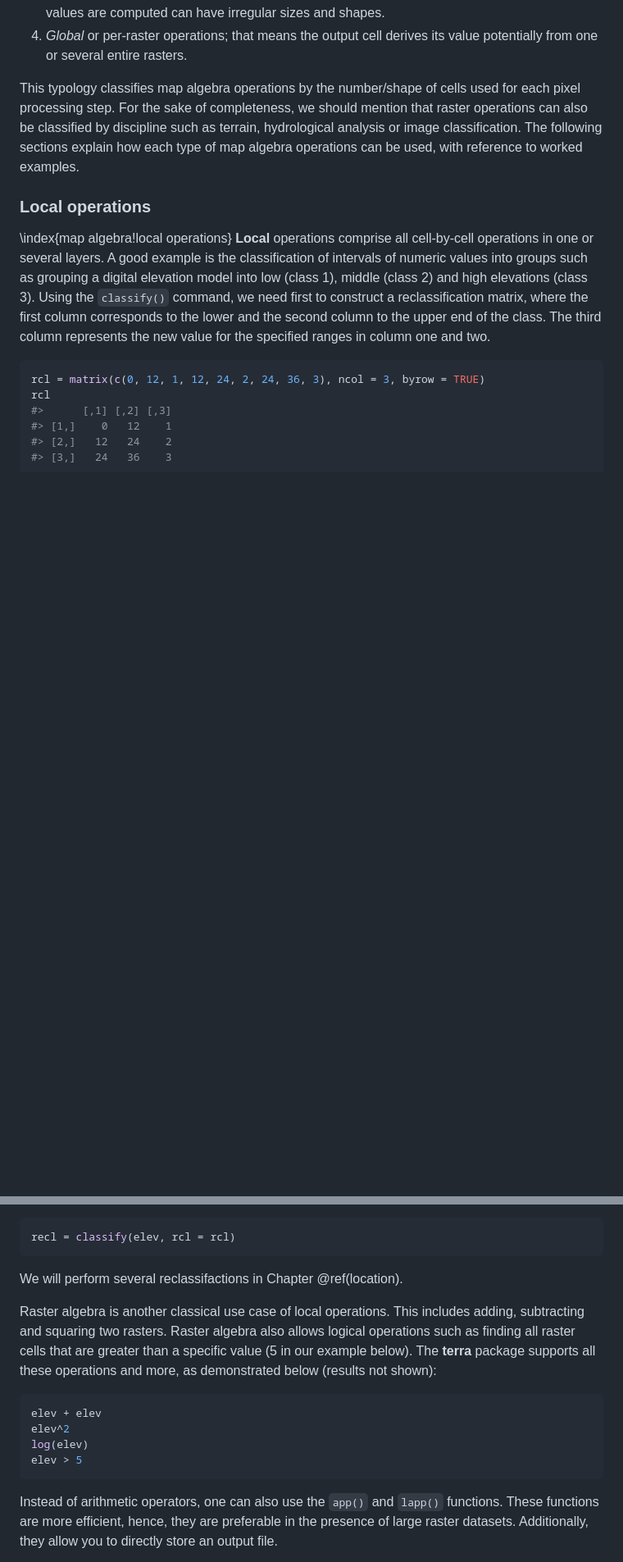
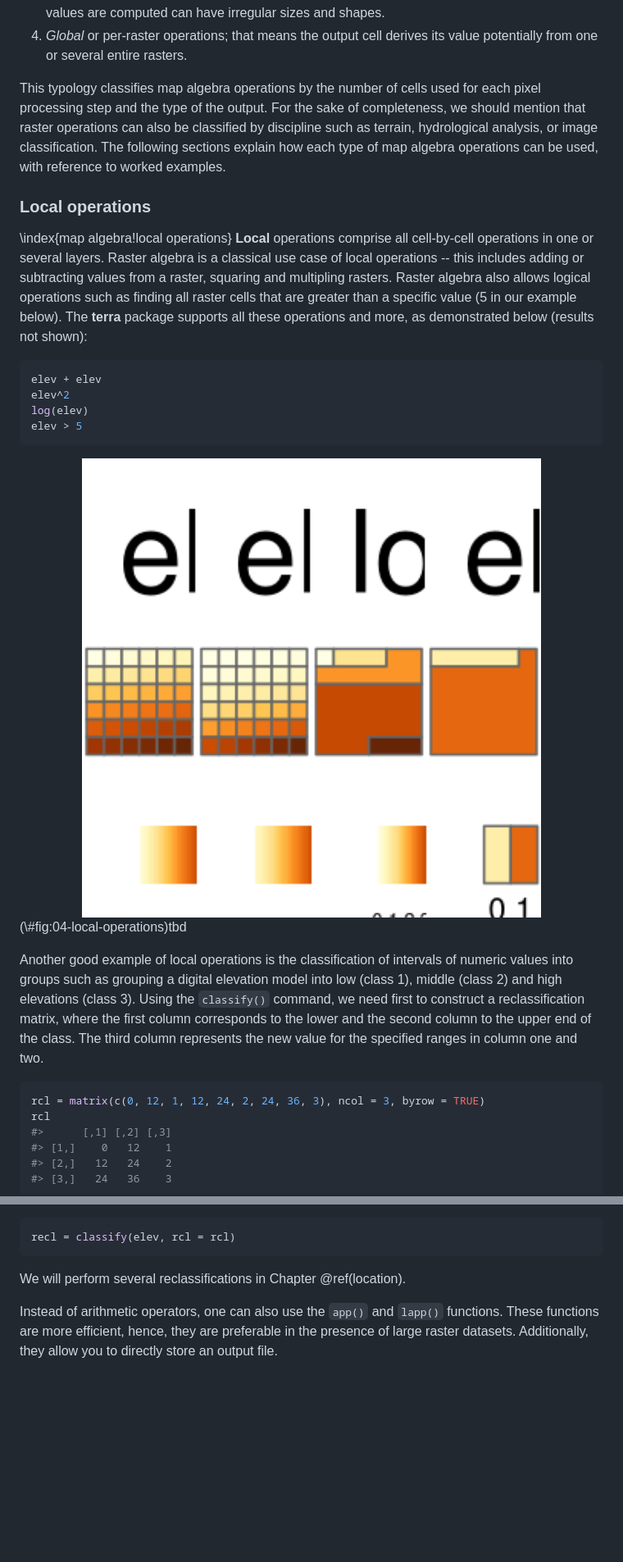
Before and after one commit to geocompx/geocompr, a Markdown page: 04-spatial-operations.md, 2 parts joined by grey strips. Shown: that part at 82% size. Rendered like a GitHub page; pictures changed too: figures/04-local-operations.png (added); blank space fills up the shorter version.

````diff
--- a/04-spatial-operations.md
+++ b/04-spatial-operations.md
@@ -619,15 +616,37 @@ Most often the output cell value is the result of a 3 x 3 input cell block.
 3. *Zonal* operations are similar to focal operations, but the surrounding pixel grid on which new values are computed can have irregular sizes and shapes.
 4. *Global* or per-raster operations; that means the output cell derives its value potentially from one or several entire rasters.
 
-This typology classifies map algebra operations by the number/shape of cells used for each pixel processing step.
-For the sake of completeness, we should mention that raster operations can also be classified by discipline such as terrain, hydrological analysis or image classification.
+This typology classifies map algebra operations by the number of cells used for each pixel processing step and the type of the output.
+For the sake of completeness, we should mention that raster operations can also be classified by discipline such as terrain, hydrological analysis, or image classification.
 The following sections explain how each type of map algebra operations can be used, with reference to worked examples.
 
 ### Local operations
 
 \index{map algebra!local operations}
 **Local** operations comprise all cell-by-cell operations in one or several layers.
-A good example is the classification of intervals of numeric values into groups such as grouping a digital elevation model into low (class 1), middle (class 2) and high elevations (class 3).
+Raster algebra is a classical use case of local operations -- this includes adding or subtracting values from a raster, squaring and multipling rasters.
+Raster algebra also allows logical operations such as finding all raster cells that are greater than a specific value (5 in our example below).
+The **terra** package supports all these operations and more, as demonstrated below (results not shown):
+
+<!--jn:toDo-->
+<!--consider describing the below examples-->
+<!--and maybe add a figure-->
+
+
+```r
+elev + elev
+elev^2
+log(elev)
+elev > 5
+```
+
+<div class="figure" style="text-align: center">
+<img src="figures/04-local-operations.png" alt="tbd" width="100%" />
+<p class="caption">(\#fig:04-local-operations)tbd</p>
+</div>
+
+
+Another good example of local operations is the classification of intervals of numeric values into groups such as grouping a digital elevation model into low (class 1), middle (class 2) and high elevations (class 3).
 Using the `classify()` command, we need first to construct a reclassification matrix, where the first column corresponds to the lower and the second column to the upper end of the class.
 The third column represents the new value for the specified ranges in column one and two.
 
@@ -648,24 +667,9 @@ Here, we assign the raster values in the ranges 0--12, 12--24 and 24--36 are *re
 recl = classify(elev, rcl = rcl)
 ```
 
-We will perform several reclassifactions in Chapter \@ref(location).
-
-Raster algebra is another classical use case of local operations.
-This includes adding, subtracting and squaring two rasters.
-Raster algebra also allows logical operations such as finding all raster cells that are greater than a specific value (5 in our example below).
-The **terra** package supports all these operations and more, as demonstrated below (results not shown):
-
-<!--jn:toDo-->
-<!--consider describing the below examples-->
-<!--and maybe add a figure-->
+We will perform several reclassifications in Chapter \@ref(location).
 
 
-```r
-elev + elev
-elev^2
-log(elev)
-elev > 5
-```
 
 <!--jn:toDo-->
 <!-- check if we are describing app and lapp somewhere -->
````
Also changed, not shown: other parts of 04-spatial-operations.md (+22 -25 lines), figures/04_raster_subset.png, 14 other files.
